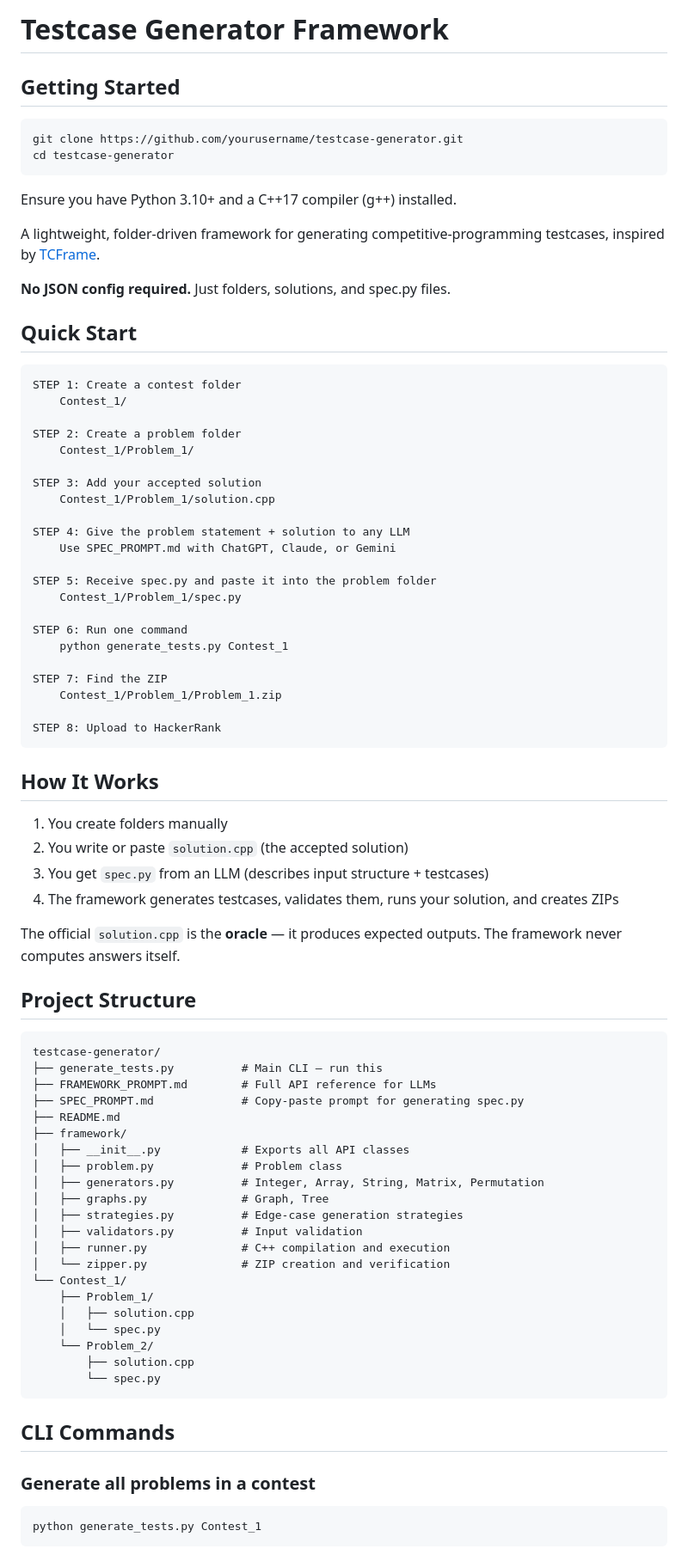
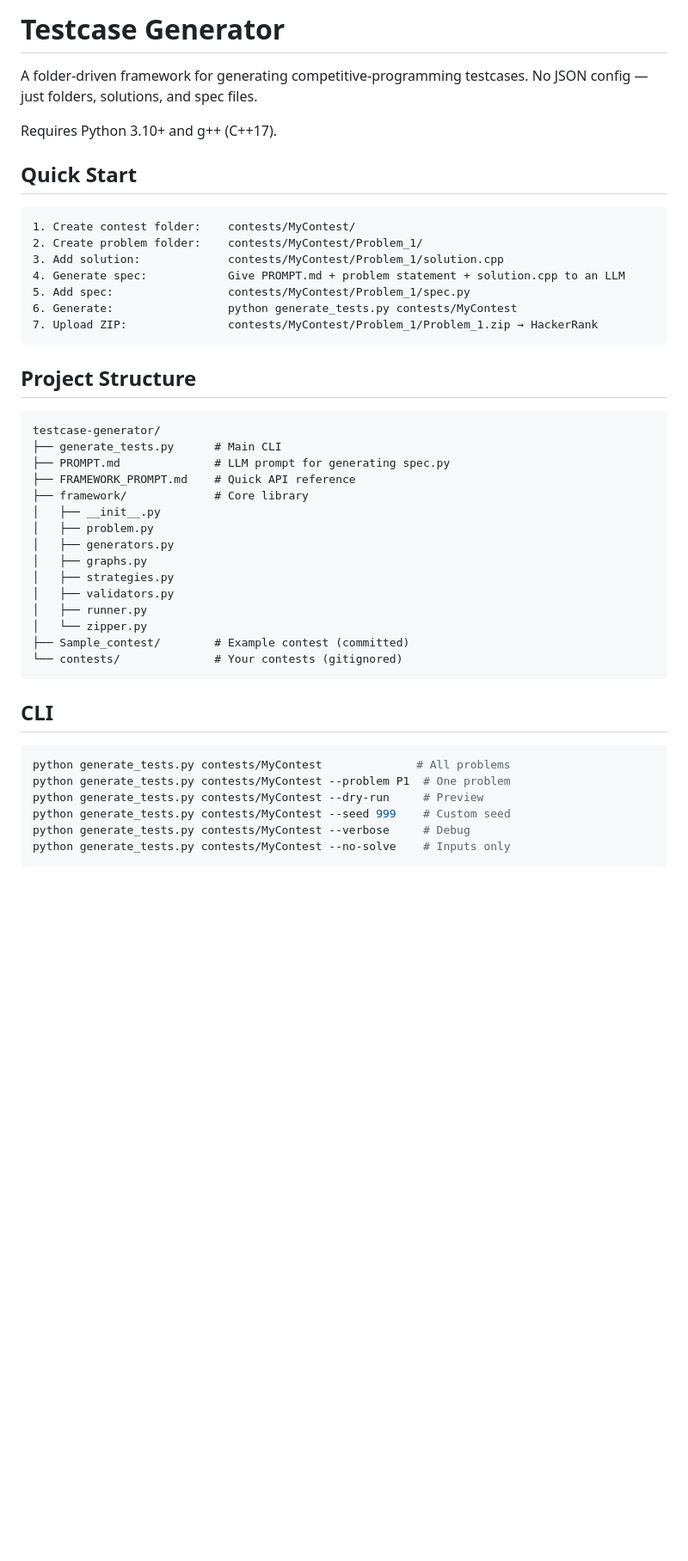
Before and after one commit to HrishiiLit/Test-case-generator, a Markdown page: README.md, the part around one of its changes. Shown at 86% size. Rendered like a GitHub page; blank space fills up the shorter version.

Commit message:
refactor: simplify README structure and improve clarity

````diff
--- a/README.md
+++ b/README.md
@@ -1,85 +1,49 @@
-# Testcase Generator Framework
-## Getting Started
+# Testcase Generator
 
-```bash
-git clone https://github.com/yourusername/testcase-generator.git
-cd testcase-generator
-```
+A folder-driven framework for generating competitive-programming testcases. No JSON config — just folders, solutions, and spec files.
 
-Ensure you have Python 3.10+ and a C++17 compiler (g++) installed.
-
-A lightweight, folder-driven framework for generating competitive-programming testcases, inspired by [TCFrame](https://tcframe.toki.id/docs).
-
-
-**No JSON config required.** Just folders, solutions, and spec.py files.
+Requires Python 3.10+ and g++ (C++17).
 
 ## Quick Start
 
 ```
-STEP 1: Create a contest folder
-    Contest_1/
-
-STEP 2: Create a problem folder
-    Contest_1/Problem_1/
-
-STEP 3: Add your accepted solution
-    Contest_1/Problem_1/solution.cpp
-
-STEP 4: Give the problem statement + solution to any LLM
-    Use SPEC_PROMPT.md with ChatGPT, Claude, or Gemini
-
-STEP 5: Receive spec.py and paste it into the problem folder
-    Contest_1/Problem_1/spec.py
-
-STEP 6: Run one command
-    python generate_tests.py Contest_1
-
-STEP 7: Find the ZIP
-    Contest_1/Problem_1/Problem_1.zip
-
-STEP 8: Upload to HackerRank
+1. Create contest folder:    contests/MyContest/
+2. Create problem folder:    contests/MyContest/Problem_1/
+3. Add solution:             contests/MyContest/Problem_1/solution.cpp
+4. Generate spec:            Give PROMPT.md + problem statement + solution.cpp to an LLM
+5. Add spec:                 contests/MyContest/Problem_1/spec.py
+6. Generate:                 python generate_tests.py contests/MyContest
+7. Upload ZIP:               contests/MyContest/Problem_1/Problem_1.zip → HackerRank
 ```
-
-## How It Works
-
-1. You create folders manually
-2. You write or paste `solution.cpp` (the accepted solution)
-3. You get `spec.py` from an LLM (describes input structure + testcases)
-4. The framework generates testcases, validates them, runs your solution, and creates ZIPs
-
-The official `solution.cpp` is the **oracle** — it produces expected outputs. The framework never computes answers itself.
 
 ## Project Structure
 
 ```
 testcase-generator/
-├── generate_tests.py          # Main CLI — run this
-├── FRAMEWORK_PROMPT.md        # Full API reference for LLMs
-├── SPEC_PROMPT.md             # Copy-paste prompt for generating spec.py
-├── README.md
-├── framework/
-│   ├── __init__.py            # Exports all API classes
-│   ├── problem.py             # Problem class
-│   ├── generators.py          # Integer, Array, String, Matrix, Permutation
-│   ├── graphs.py              # Graph, Tree
-│   ├── strategies.py          # Edge-case generation strategies
-│   ├── validators.py          # Input validation
-│   ├── runner.py              # C++ compilation and execution
-│   └── zipper.py              # ZIP creation and verification
-└── Contest_1/
-    ├── Problem_1/
-    │   ├── solution.cpp
-    │   └── spec.py
-    └── Problem_2/
-        ├── solution.cpp
-        └── spec.py
+├── generate_tests.py      # Main CLI
+├── PROMPT.md              # LLM prompt for generating spec.py
+├── FRAMEWORK_PROMPT.md    # Quick API reference
+├── framework/             # Core library
+│   ├── __init__.py
+│   ├── problem.py
+│   ├── generators.py
+│   ├── graphs.py
+│   ├── strategies.py
+│   ├── validators.py
+│   ├── runner.py
+│   └── zipper.py
+├── Sample_contest/        # Example contest (committed)
+└── contests/              # Your contests (gitignored)
 ```
 
-## CLI Commands
-
-### Generate all problems in a contest
+## CLI
 
 ```bash
-python generate_tests.py Contest_1
+python generate_tests.py contests/MyContest              # All problems
+python generate_tests.py contests/MyContest --problem P1  # One problem
+python generate_tests.py contests/MyContest --dry-run     # Preview
+python generate_tests.py contests/MyContest --seed 999    # Custom seed
+python generate_tests.py contests/MyContest --verbose     # Debug
+python generate_tests.py contests/MyContest --no-solve    # Inputs only
 ```
 
````
Also changed, not shown: other parts of README.md (+12 -109 lines).
